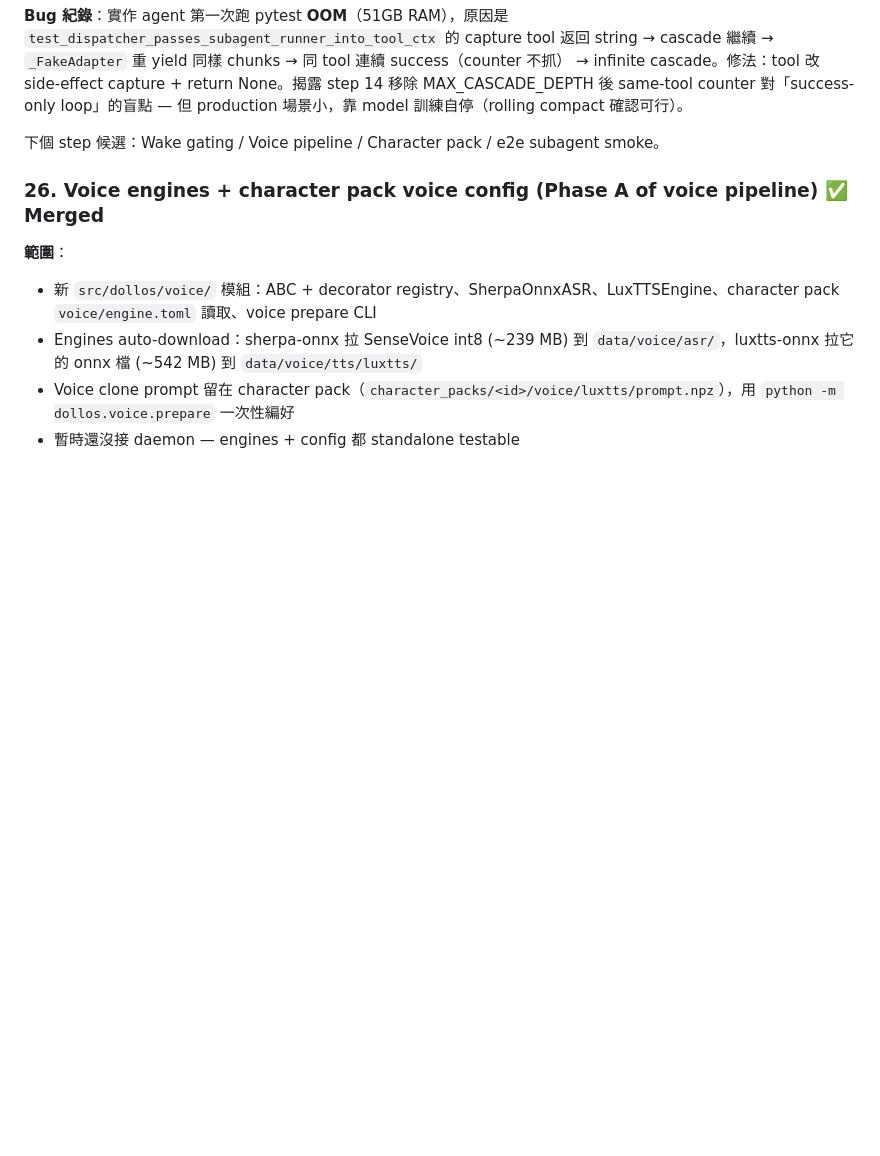
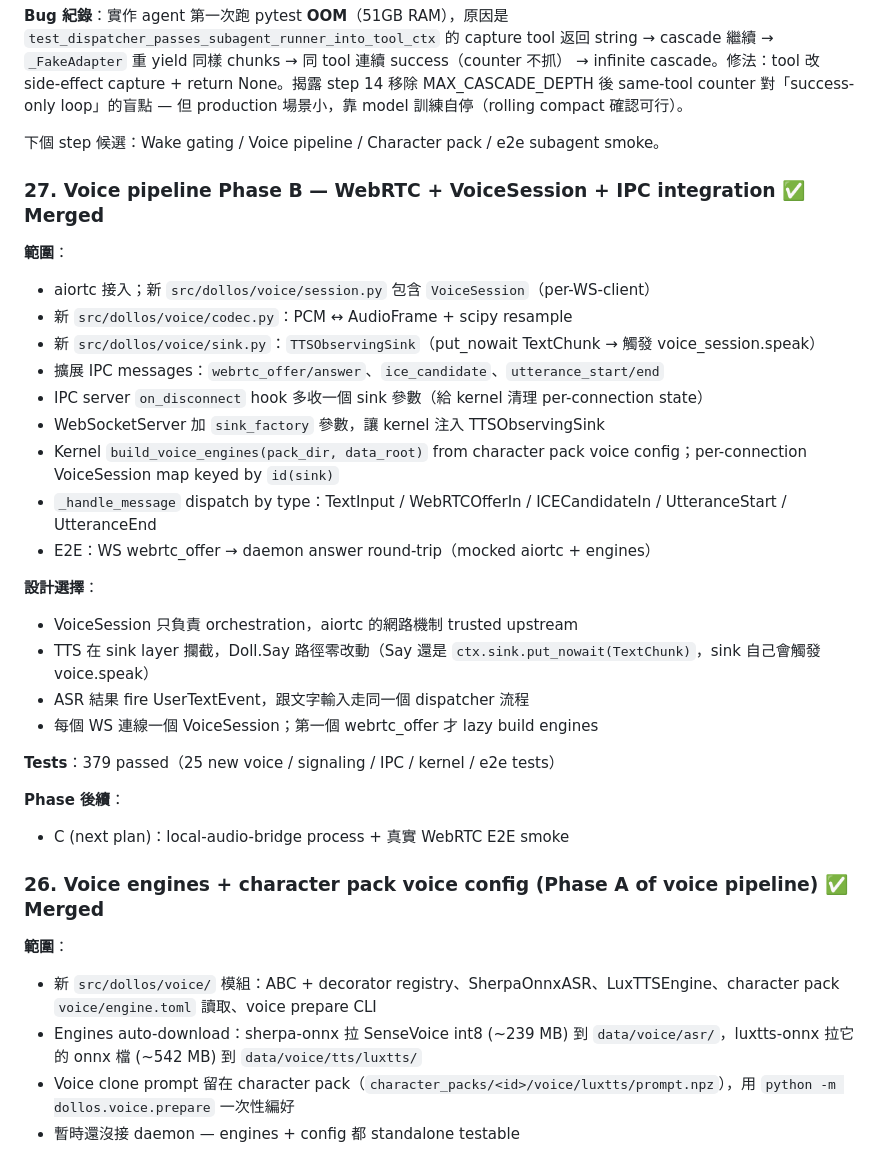
Before and after one commit to ningyos/DollOS, a Markdown page: docs/roadmap.md, the part around the change. Rendered like a GitHub page; blank space fills up the shorter version.

Commit message:
docs: roadmap step 27 — voice pipeline Phase B
Co-Authored-By: Claude Opus 4.7 (1M context) <noreply@anthropic.com>

```diff
--- a/docs/roadmap.md
+++ b/docs/roadmap.md
@@ -294,6 +294,30 @@ Smoke：~23/24（3 sampling runs，sampling fluke run 1 T3 hallucinate「我是
 
 下個 step 候選：Wake gating / Voice pipeline / Character pack / e2e subagent smoke。
 
+### 27. Voice pipeline Phase B — WebRTC + VoiceSession + IPC integration  ✅ Merged
+
+**範圍**：
+- aiortc 接入；新 `src/dollos/voice/session.py` 包含 `VoiceSession`（per-WS-client）
+- 新 `src/dollos/voice/codec.py`：PCM ↔ AudioFrame + scipy resample
+- 新 `src/dollos/voice/sink.py`：`TTSObservingSink`（put_nowait TextChunk → 觸發 voice_session.speak）
+- 擴展 IPC messages：`webrtc_offer/answer`、`ice_candidate`、`utterance_start/end`
+- IPC server `on_disconnect` hook 多收一個 sink 參數（給 kernel 清理 per-connection state）
+- WebSocketServer 加 `sink_factory` 參數，讓 kernel 注入 TTSObservingSink
+- Kernel `build_voice_engines(pack_dir, data_root)` from character pack voice config；per-connection VoiceSession map keyed by `id(sink)`
+- `_handle_message` dispatch by type：TextInput / WebRTCOfferIn / ICECandidateIn / UtteranceStart / UtteranceEnd
+- E2E：WS webrtc_offer → daemon answer round-trip（mocked aiortc + engines）
+
+**設計選擇**：
+- VoiceSession 只負責 orchestration，aiortc 的網路機制 trusted upstream
+- TTS 在 sink layer 攔截，Doll.Say 路徑零改動（Say 還是 `ctx.sink.put_nowait(TextChunk)`，sink 自己會觸發 voice.speak）
+- ASR 結果 fire UserTextEvent，跟文字輸入走同一個 dispatcher 流程
+- 每個 WS 連線一個 VoiceSession；第一個 webrtc_offer 才 lazy build engines
+
+**Tests**：379 passed（25 new voice / signaling / IPC / kernel / e2e tests）
+
+**Phase 後續**：
+- C (next plan)：local-audio-bridge process + 真實 WebRTC E2E smoke
+
 ### 26. Voice engines + character pack voice config (Phase A of voice pipeline)  ✅ Merged
 
 **範圍**：
```
Also changed, not shown: CLAUDE.md (+2 -2 lines).
